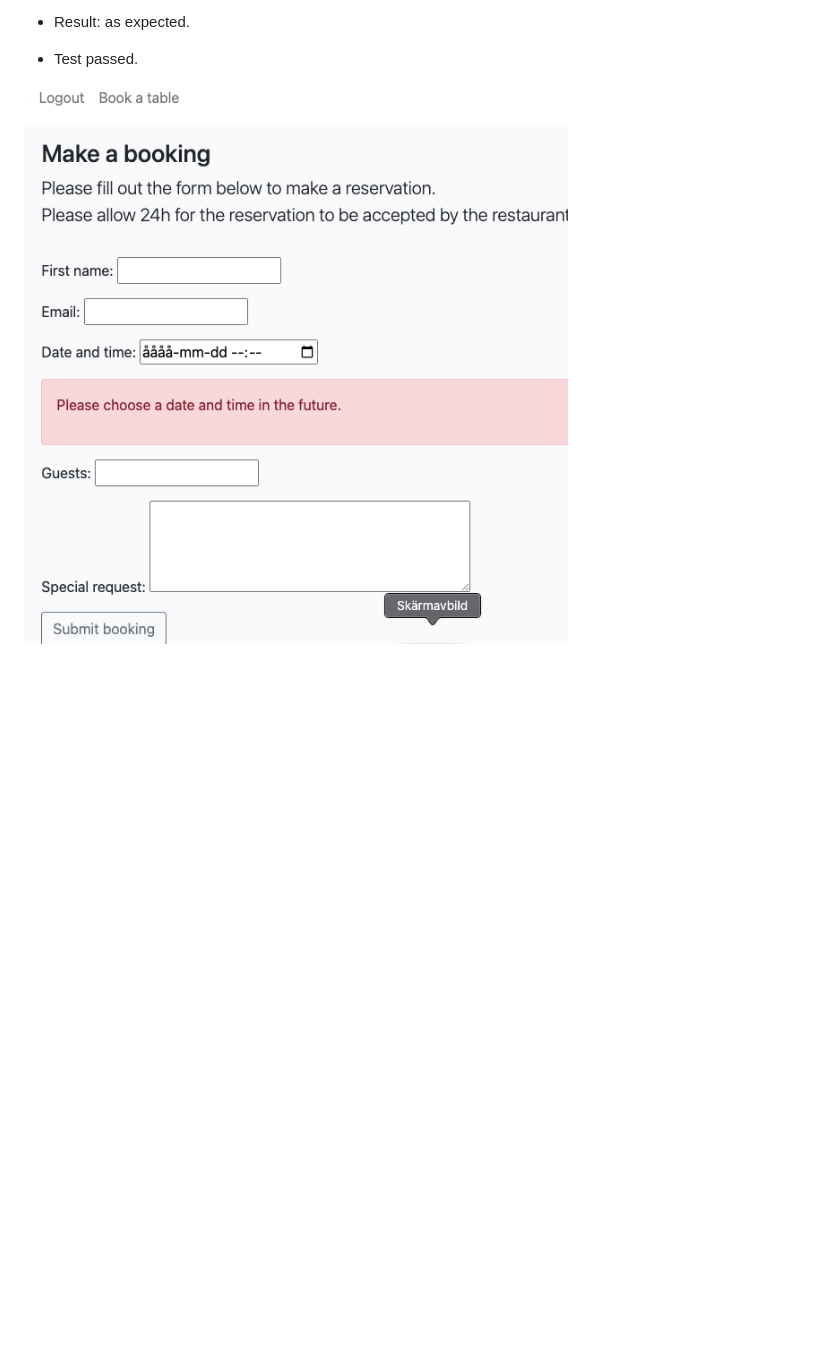
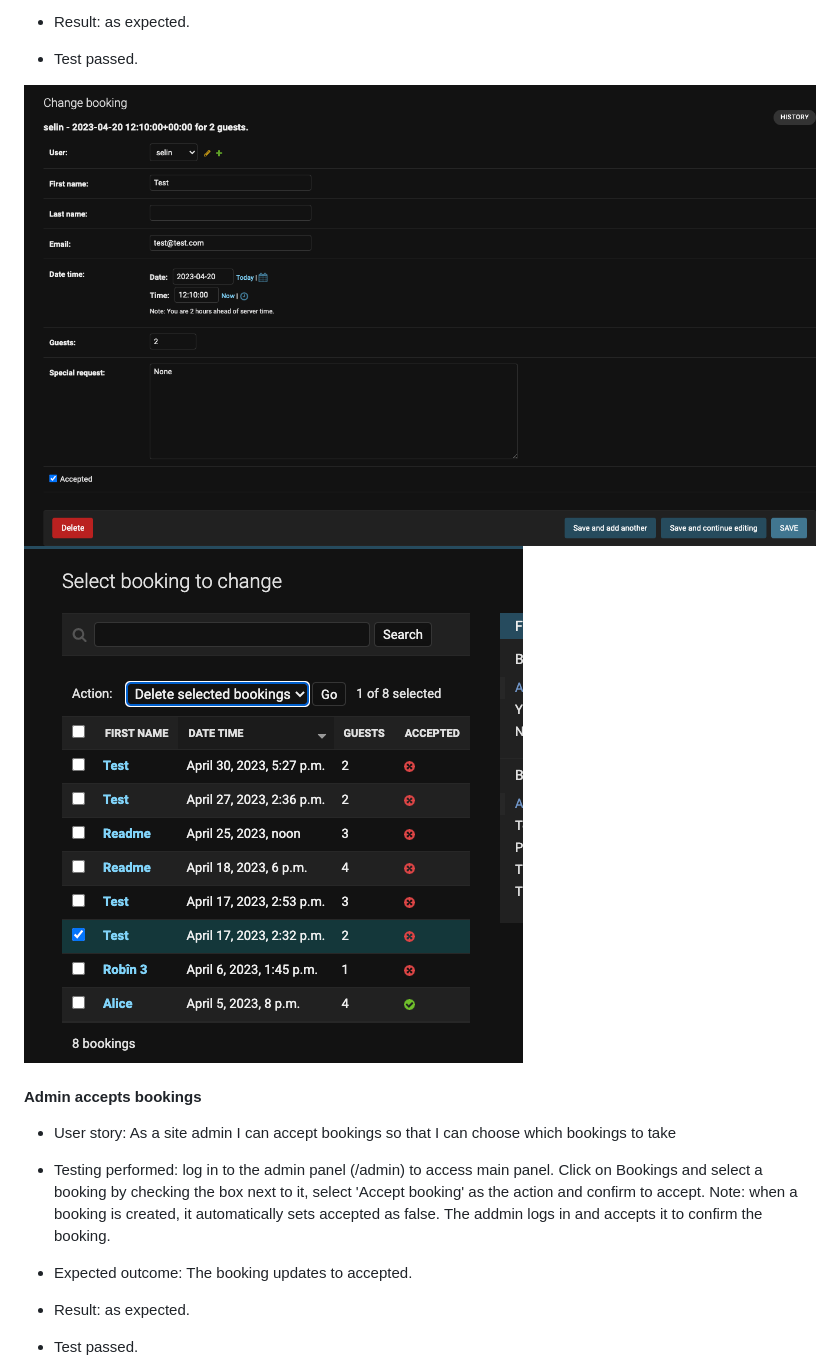
Before and after one commit to robinozer/portfolio4, a Markdown page: README.md, the part around the change printed below. GitHub-like rendering; pictures changed too: media/admin-booking-delete.png (added), media/admin-change-booking.png (added); blank space fills up the shorter version.

```diff
--- a/README.md
+++ b/README.md
@@ -186,4 +187,18 @@ I have manually tested this project by doing the following:
 
 - Test passed.
 
-![SCREENSHOT OF INVALID DATE INPUT](media/date-validation.png)
+![SCREENSHOT OF INVALID DATE INPUT](media/admin-change-booking.png)
+![SCREENSHOT OF INVALID DATE INPUT](media/admin-booking-delete.png)
+
+
+#### Admin accepts bookings ####
+- User story: As a site admin I can accept bookings so that I can choose which bookings to take
+
+- Testing performed: log in to the admin panel (/admin) to access main panel. Click on Bookings and select a booking by checking the box next to  it, select 'Accept booking' as the action and confirm to accept. Note: when a booking is created, it automatically sets accepted as false. The addmin logs in and accepts it to confirm the booking.
+
+- Expected outcome: The booking updates to accepted.
+
+- Result: as expected.
+
+- Test passed.
+
```
Also changed, not shown: other parts of README.md (+32 -12 lines), media/admin-accept-booking.png (added), media/admin-panel-view.png (added), media/admin-user-delete.png (added), media/double-booking-alert.png (added).
